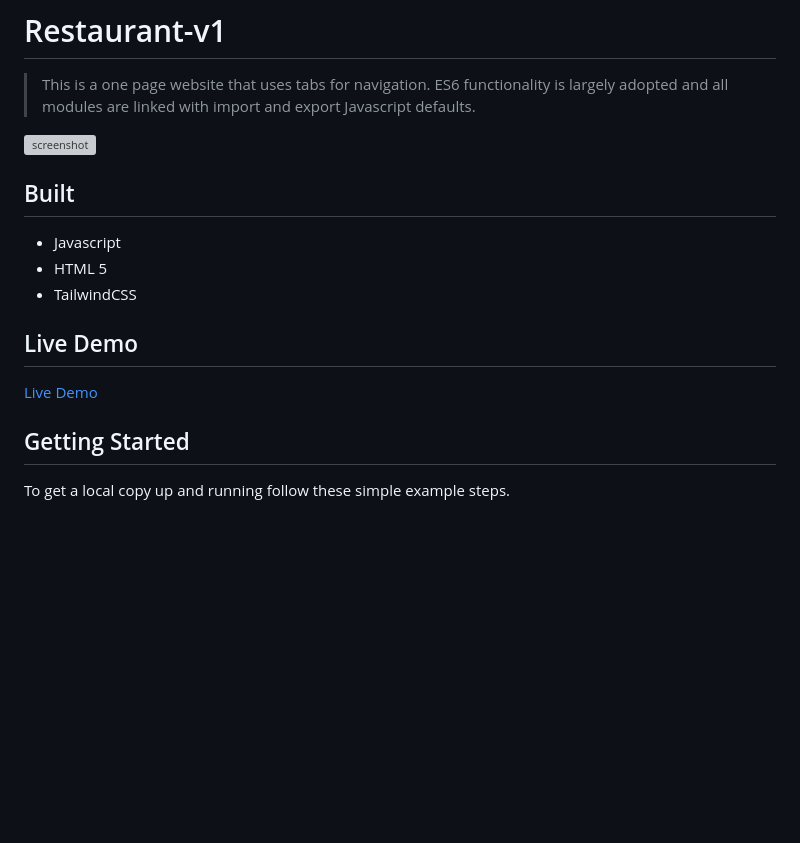
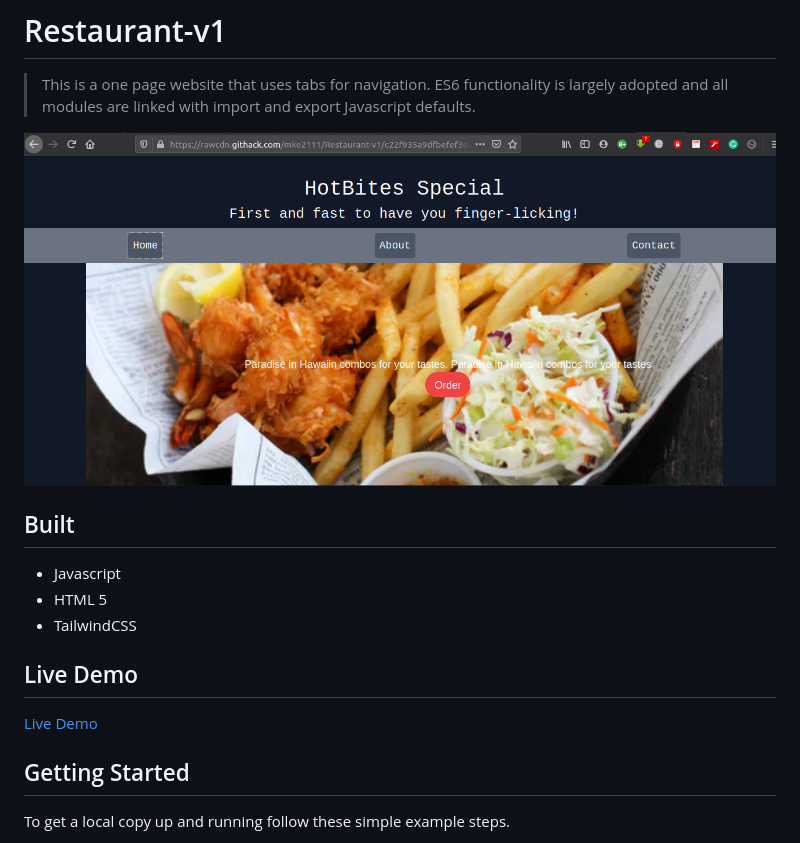
Before and after one commit to mke2111/Restaurant-v1, a Markdown page: README.md, the part around the change printed below. Rendered like a GitHub page; pictures changed too: screenshot.png (added); blank space fills up the shorter version; grey boxes are pictures that could not be loaded.

Commit message:
Add live link and screenshot

```diff
--- a/README.md
+++ b/README.md
@@ -4,7 +4,7 @@
 > This is a one page website that uses tabs for navigation. ES6 functionality is largely adopted and all modules are linked with import and export Javascript defaults.
 
 
-![screenshot](./Screenshot.png)
+![screenshot](./screenshot.png)
 
 
 ## Built
```
Also changed, not shown: other parts of README.md (+1 -1 lines).
